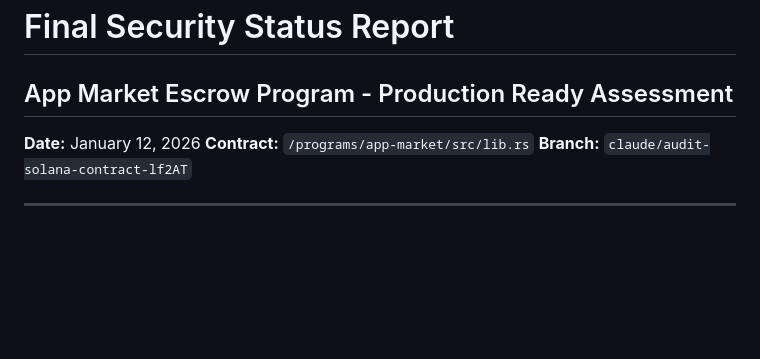
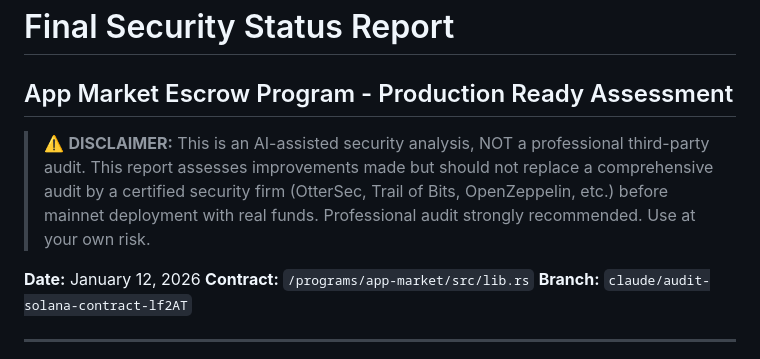
Before and after one commit to dashmfer/App-Market, a Markdown page: FINAL_SECURITY_STATUS.md, the part around the change. Rendered like a GitHub page; blank space fills up the shorter version.

```diff
--- a/FINAL_SECURITY_STATUS.md
+++ b/FINAL_SECURITY_STATUS.md
@@ -1,5 +1,10 @@
 # Final Security Status Report
 ## App Market Escrow Program - Production Ready Assessment
+
+> ⚠️ **DISCLAIMER:** This is an AI-assisted security analysis, NOT a professional third-party audit.
+> This report assesses improvements made but should not replace a comprehensive audit by a certified
+> security firm (OtterSec, Trail of Bits, OpenZeppelin, etc.) before mainnet deployment with real funds.
+> Professional audit strongly recommended. Use at your own risk.
 
 **Date:** January 12, 2026
 **Contract:** `/programs/app-market/src/lib.rs`
```
Also changed, not shown: SECURITY_ANALYSIS_REPORT.md (renamed from SECURITY_AUDIT_REPORT.md, +8 -3 lines), SECURITY_REVIEW_PHASE2.md (renamed from SECOND_SECURITY_AUDIT.md, +8 -3 lines).
